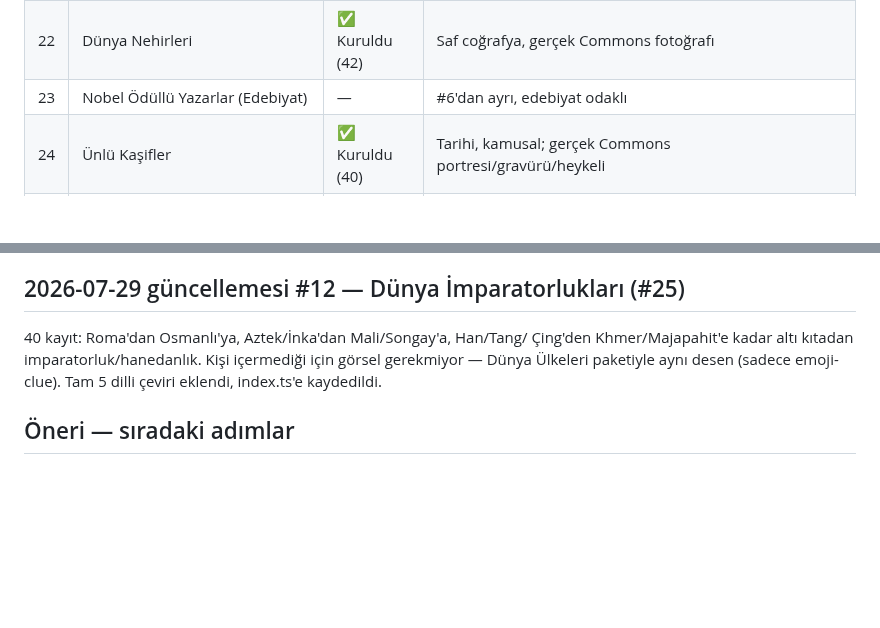
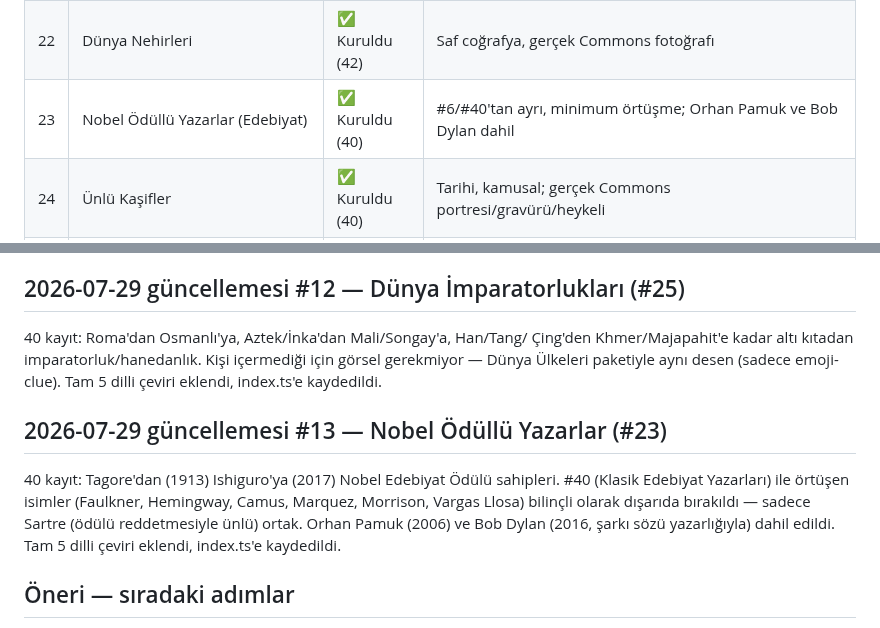
Before and after one commit to Eren-Ozcan/dleverse, a Markdown page: docs/ip-candidates.md, 2 parts joined by grey strips. GitHub-like rendering; blank space fills up the shorter version.

Commit message:
docs: mark Nobel Ödüllü Yazarlar as built in tracker
Co-Authored-By: Claude Sonnet 5 <noreply@anthropic.com>

```diff
--- a/docs/ip-candidates.md
+++ b/docs/ip-candidates.md
@@ -59,7 +59,7 @@ veri, güncel transfer/takipçi sayısı gibi çabuk eskiyen veri değil).
 | 20 | Ünlü Şefler/Mutfak Dünyası | ✅ Kuruldu (40) | Kamusal figür; 2 Türk şef dahil (Fatih Tutak, Mehmet Gürs) |
 | 21 | Dünya Dağları/Zirveleri | ✅ Kuruldu (39) | Saf coğrafya, gerçek Commons fotoğrafı (bkz. 2026-07-24 güncellemesi notu) |
 | 22 | Dünya Nehirleri | ✅ Kuruldu (42) | Saf coğrafya, gerçek Commons fotoğrafı |
-| 23 | Nobel Ödüllü Yazarlar (Edebiyat) | — | #6'dan ayrı, edebiyat odaklı |
+| 23 | Nobel Ödüllü Yazarlar (Edebiyat) | ✅ Kuruldu (40) | #6/#40'tan ayrı, minimum örtüşme; Orhan Pamuk ve Bob Dylan dahil |
 | 24 | Ünlü Kaşifler | ✅ Kuruldu (40) | Tarihi, kamusal; gerçek Commons portresi/gravürü/heykeli |
 | 25 | Dünya İmparatorlukları (tarihi) | ✅ Kuruldu (40) | Coğrafya+tarih karışımı, kişi değil; görsel yok (emoji-clue) |
 | 26 | Boks Efsaneleri | ✅ Kuruldu (40) | Kamusal spor kaydı, gerçek Commons fotoğrafı |
@@ -399,6 +399,15 @@ Kişi içermediği için görsel gerekmiyor — Dünya Ülkeleri paketiyle aynı
 desen (sadece emoji-clue). Tam 5 dilli çeviri eklendi, index.ts'e
 kaydedildi.
 
+## 2026-07-29 güncellemesi #13 — Nobel Ödüllü Yazarlar (#23)
+
+40 kayıt: Tagore'dan (1913) Ishiguro'ya (2017) Nobel Edebiyat Ödülü
+sahipleri. #40 (Klasik Edebiyat Yazarları) ile örtüşen isimler (Faulkner,
+Hemingway, Camus, Marquez, Morrison, Vargas Llosa) bilinçli olarak
+dışarıda bırakıldı — sadece Sartre (ödülü reddetmesiyle ünlü) ortak.
+Orhan Pamuk (2006) ve Bob Dylan (2016, şarkı sözü yazarlığıyla) dahil
+edildi. Tam 5 dilli çeviri eklendi, index.ts'e kaydedildi.
+
 ## Öneri — sıradaki adımlar
 
 - **11-50 arası düşük risk havuzu**nun geri kalanı (#14-17, #19-21, #23-26,
```
